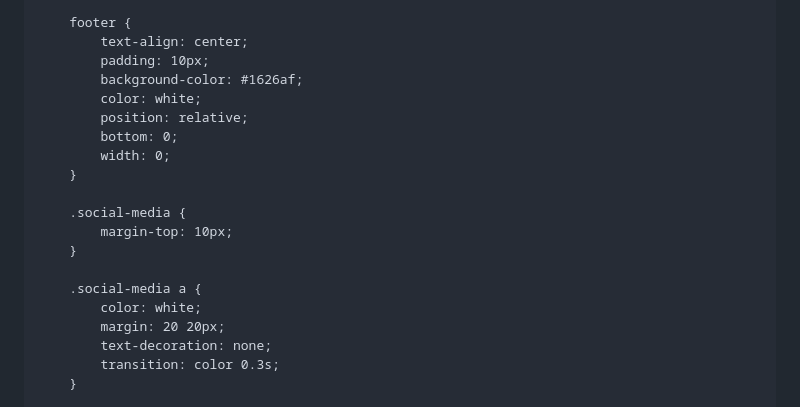
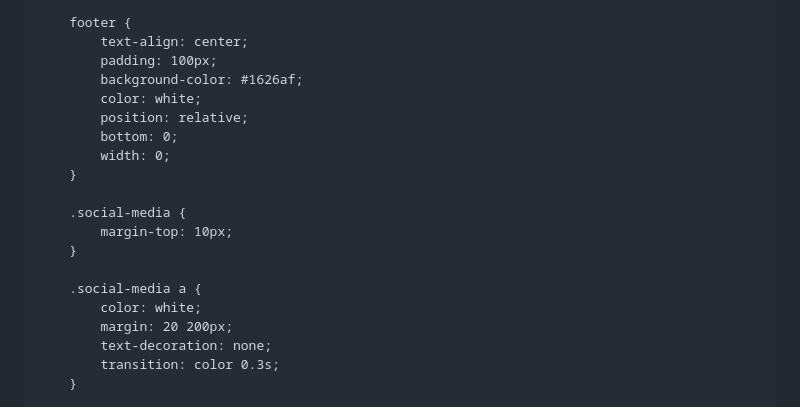
Before and after one commit to gecheadmassie/gecheadmassie.github.io, a Markdown page: README.md, the part around the change. Rendered like a GitHub page.

```diff
--- a/README.md
+++ b/README.md
@@ -137,7 +137,7 @@
 
         footer {
             text-align: center;
-            padding: 10px;
+            padding: 100px;
             background-color: #1626af;
             color: white;
             position: relative;
@@ -151,7 +151,7 @@
 
         .social-media a {
             color: white;
-            margin: 20 20px;
+            margin: 20 200px;
             text-decoration: none;
             transition: color 0.3s;
         }
```
